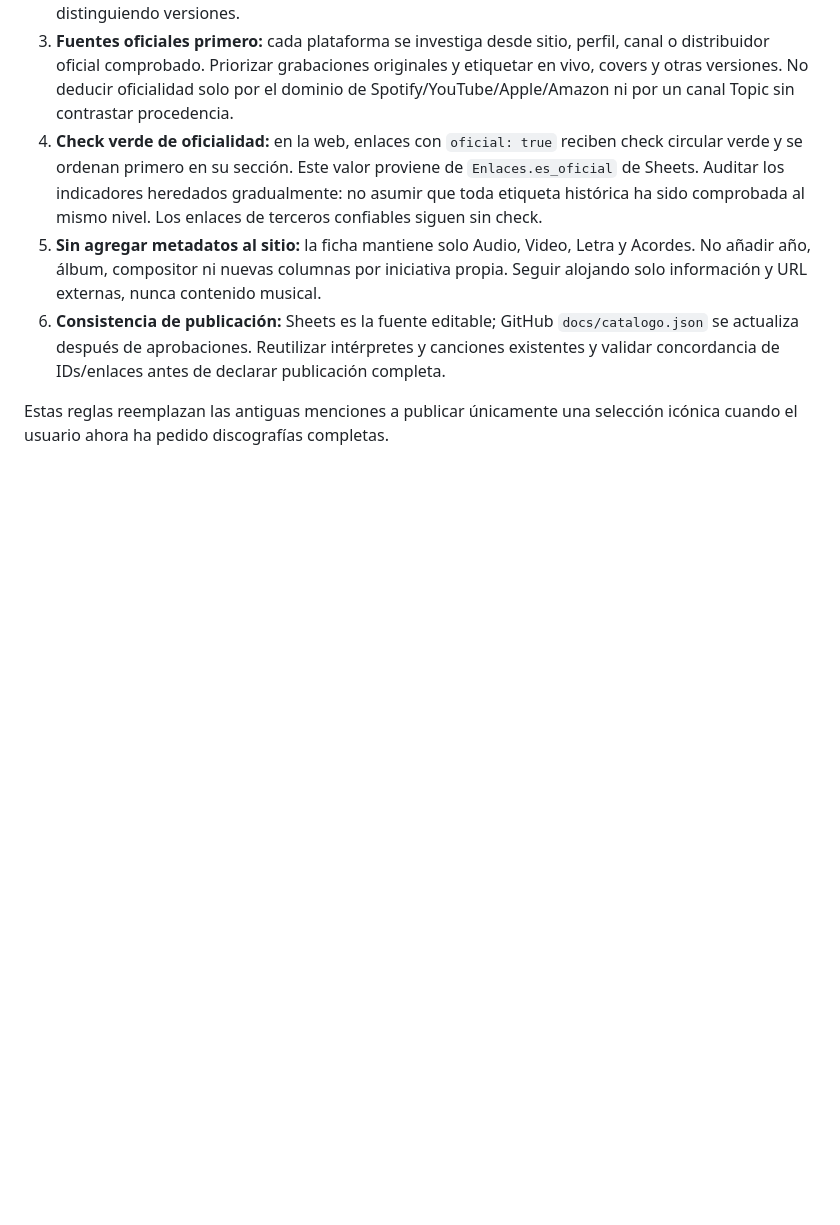
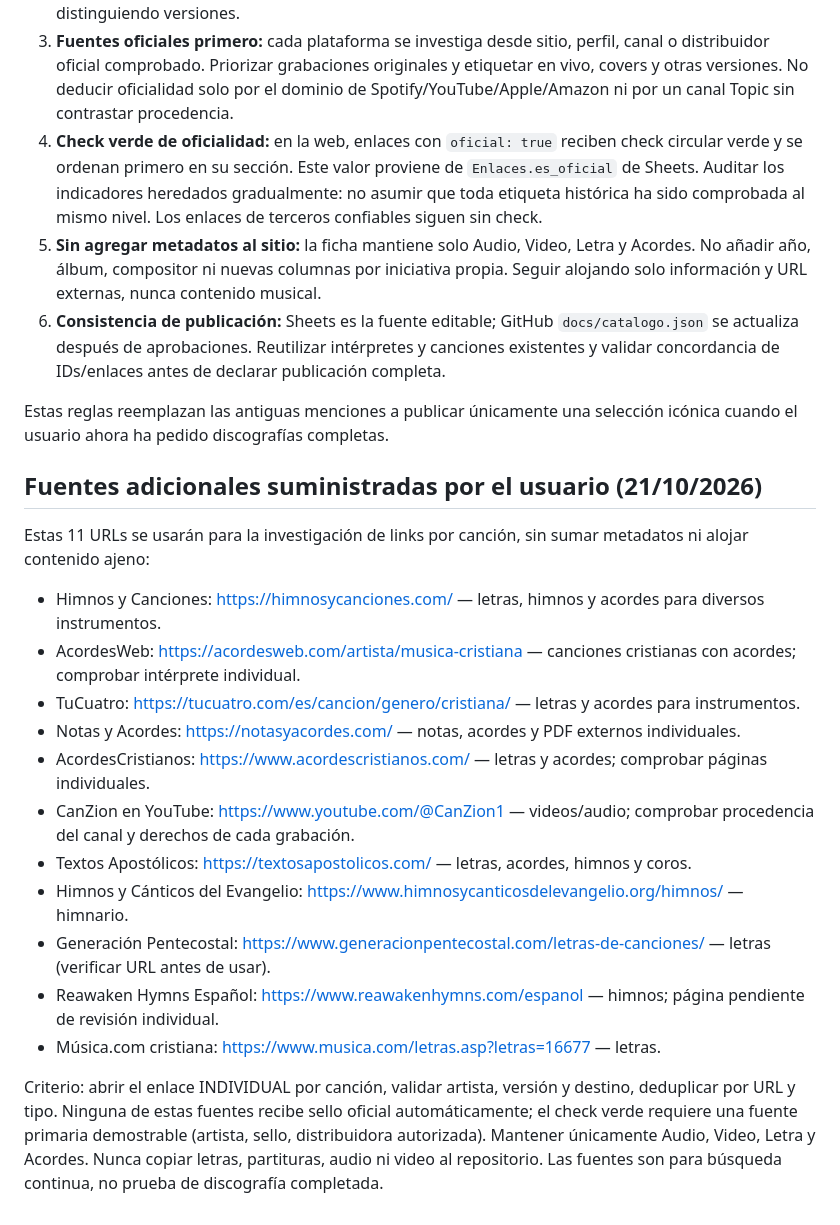
Before and after one commit to lgrsntsm/lugar-santisimo, a Markdown page: TRASPASO.md, the part around the change. Drawn GitHub-style; blank space fills up the shorter version.

Commit message:
Documentar fuentes musicales aportadas por usuario

```diff
--- a/TRASPASO.md
+++ b/TRASPASO.md
@@ -150,3 +150,22 @@ Los borradores actuales también están guardados en Google Sheets y su copia de
 6. **Consistencia de publicación:** Sheets es la fuente editable; GitHub `docs/catalogo.json` se actualiza después de aprobaciones. Reutilizar intérpretes y canciones existentes y validar concordancia de IDs/enlaces antes de declarar publicación completa.
 
 Estas reglas reemplazan las antiguas menciones a publicar únicamente una selección icónica cuando el usuario ahora ha pedido discografías completas.
+
+
+## Fuentes adicionales suministradas por el usuario (21/10/2026)
+
+Estas 11 URLs se usarán para la investigación de links por canción, sin sumar metadatos ni alojar contenido ajeno:
+
+- Himnos y Canciones: https://himnosycanciones.com/ — letras, himnos y acordes para diversos instrumentos.
+- AcordesWeb: https://acordesweb.com/artista/musica-cristiana — canciones cristianas con acordes; comprobar intérprete individual.
+- TuCuatro: https://tucuatro.com/es/cancion/genero/cristiana/ — letras y acordes para instrumentos.
+- Notas y Acordes: https://notasyacordes.com/ — notas, acordes y PDF externos individuales.
+- AcordesCristianos: https://www.acordescristianos.com/ — letras y acordes; comprobar páginas individuales.
+- CanZion en YouTube: https://www.youtube.com/@CanZion1 — videos/audio; comprobar procedencia del canal y derechos de cada grabación.
+- Textos Apostólicos: https://textosapostolicos.com/ — letras, acordes, himnos y coros.
+- Himnos y Cánticos del Evangelio: https://www.himnosycanticosdelevangelio.org/himnos/ — himnario.
+- Generación Pentecostal: https://www.generacionpentecostal.com/letras-de-canciones/ — letras (verificar URL antes de usar).
+- Reawaken Hymns Español: https://www.reawakenhymns.com/espanol — himnos; página pendiente de revisión individual.
+- Música.com cristiana: https://www.musica.com/letras.asp?letras=16677 — letras.
+
+Criterio: abrir el enlace INDIVIDUAL por canción, validar artista, versión y destino, deduplicar por URL y tipo. Ninguna de estas fuentes recibe sello oficial automáticamente; el check verde requiere una fuente primaria demostrable (artista, sello, distribuidora autorizada). Mantener únicamente Audio, Video, Letra y Acordes. Nunca copiar letras, partituras, audio ni video al repositorio. Las fuentes son para búsqueda continua, no prueba de discografía completada.
```
